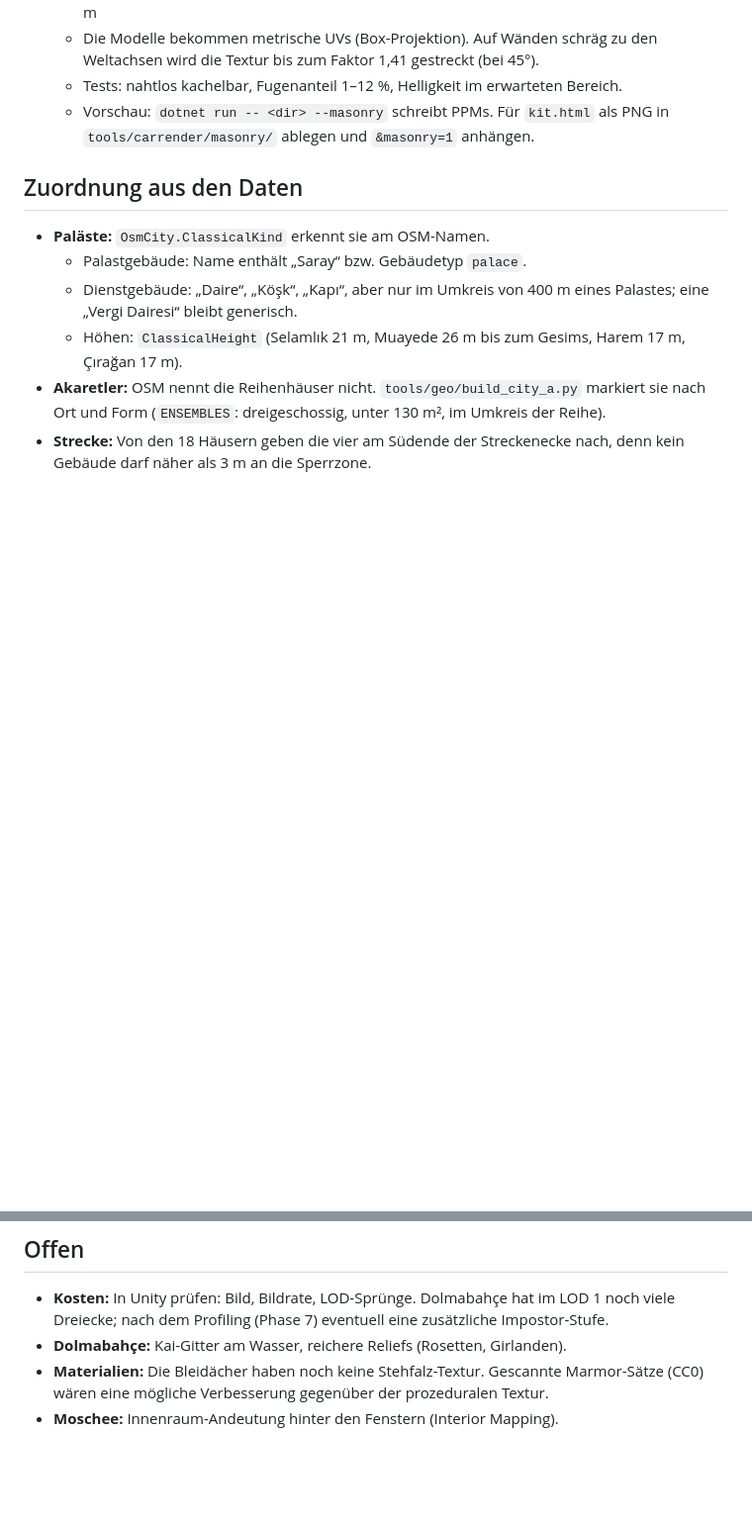
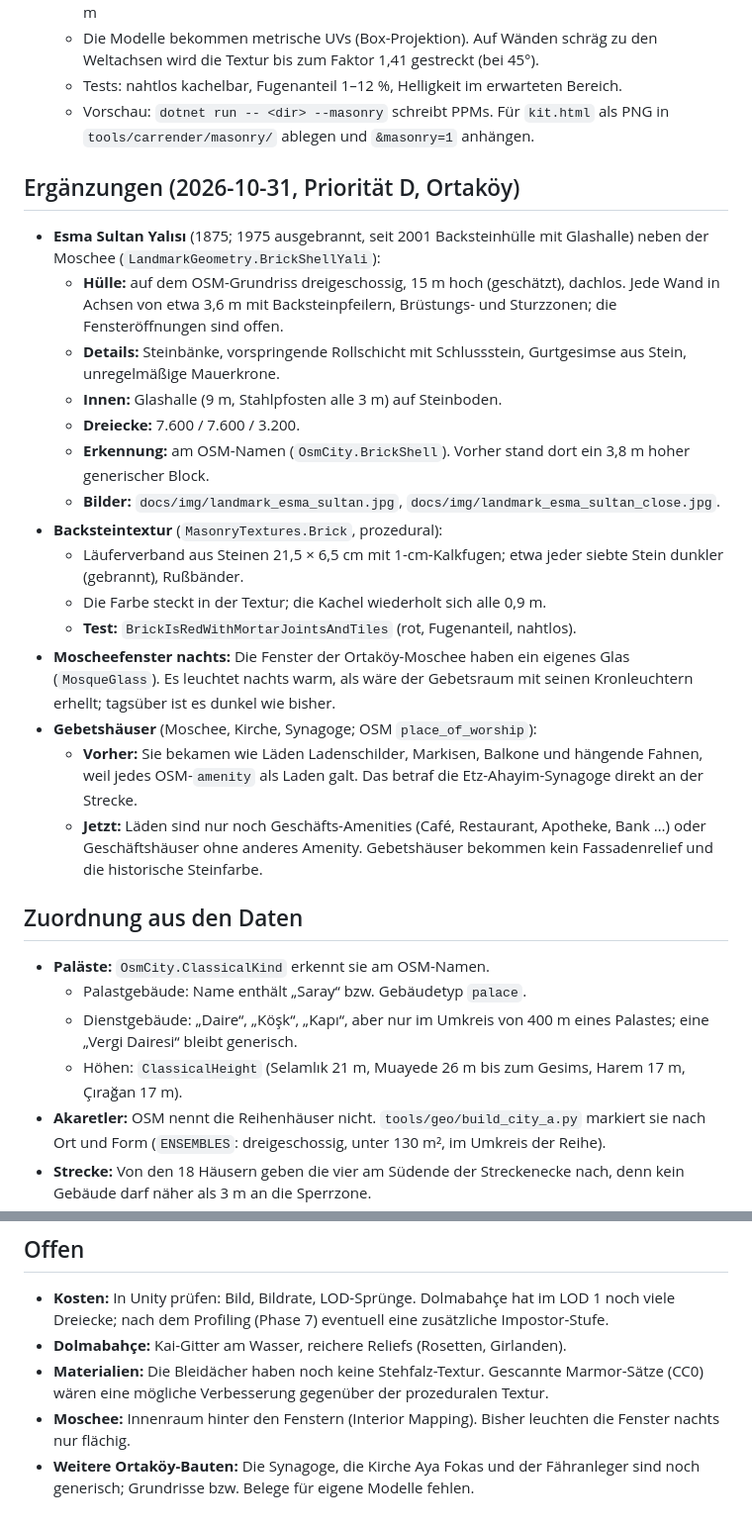
Before and after one commit to sedatslmc/apexformularacing, a Markdown page: docs/LANDMARK_MODELS.md, 2 parts joined by grey strips. Shown at 99% size. Rendered like a GitHub page; blank space fills up the shorter version.

```diff
--- a/docs/LANDMARK_MODELS.md
+++ b/docs/LANDMARK_MODELS.md
@@ -84,6 +84,23 @@ Jedes Modell entsteht aus demselben Code in drei Detailstufen und hängt an eine
   - Tests: nahtlos kachelbar, Fugenanteil 1–12 %, Helligkeit im erwarteten Bereich.
   - Vorschau: `dotnet run -- <dir> --masonry` schreibt PPMs. Für `kit.html` als PNG in `tools/carrender/masonry/` ablegen und `&masonry=1` anhängen.
 
+## Ergänzungen (2026-10-31, Priorität D, Ortaköy)
+- **Esma Sultan Yalısı** (1875; 1975 ausgebrannt, seit 2001 Backsteinhülle mit Glashalle) neben der Moschee (`LandmarkGeometry.BrickShellYali`):
+  - **Hülle:** auf dem OSM-Grundriss dreigeschossig, 15 m hoch (geschätzt), dachlos. Jede Wand in Achsen von etwa 3,6 m mit Backsteinpfeilern, Brüstungs- und Sturzzonen; die Fensteröffnungen sind offen.
+  - **Details:** Steinbänke, vorspringende Rollschicht mit Schlussstein, Gurtgesimse aus Stein, unregelmäßige Mauerkrone.
+  - **Innen:** Glashalle (9 m, Stahlpfosten alle 3 m) auf Steinboden.
+  - **Dreiecke:** 7.600 / 7.600 / 3.200.
+  - **Erkennung:** am OSM-Namen (`OsmCity.BrickShell`). Vorher stand dort ein 3,8 m hoher generischer Block.
+  - **Bilder:** `docs/img/landmark_esma_sultan.jpg`, `docs/img/landmark_esma_sultan_close.jpg`.
+- **Backsteintextur** (`MasonryTextures.Brick`, prozedural):
+  - Läuferverband aus Steinen 21,5 × 6,5 cm mit 1-cm-Kalkfugen; etwa jeder siebte Stein dunkler (gebrannt), Rußbänder.
+  - Die Farbe steckt in der Textur; die Kachel wiederholt sich alle 0,9 m.
+  - **Test:** `BrickIsRedWithMortarJointsAndTiles` (rot, Fugenanteil, nahtlos).
+- **Moscheefenster nachts:** Die Fenster der Ortaköy-Moschee haben ein eigenes Glas (`MosqueGlass`). Es leuchtet nachts warm, als wäre der Gebetsraum mit seinen Kronleuchtern erhellt; tagsüber ist es dunkel wie bisher.
+- **Gebetshäuser** (Moschee, Kirche, Synagoge; OSM `place_of_worship`):
+  - **Vorher:** Sie bekamen wie Läden Ladenschilder, Markisen, Balkone und hängende Fahnen, weil jedes OSM-`amenity` als Laden galt. Das betraf die Etz-Ahayim-Synagoge direkt an der Strecke.
+  - **Jetzt:** Läden sind nur noch Geschäfts-Amenities (Café, Restaurant, Apotheke, Bank …) oder Geschäftshäuser ohne anderes Amenity. Gebetshäuser bekommen kein Fassadenrelief und die historische Steinfarbe.
+
 ## Zuordnung aus den Daten
 - **Paläste:** `OsmCity.ClassicalKind` erkennt sie am OSM-Namen.
   - Palastgebäude: Name enthält „Saray“ bzw. Gebäudetyp `palace`.
@@ -110,4 +127,5 @@ Bilder: `docs/img/landmark_*.jpg`. three.js mit Abendsonne, nicht die Unity-Dars
 - **Kosten:** In Unity prüfen: Bild, Bildrate, LOD-Sprünge. Dolmabahçe hat im LOD 1 noch viele Dreiecke; nach dem Profiling (Phase 7) eventuell eine zusätzliche Impostor-Stufe.
 - **Dolmabahçe:** Kai-Gitter am Wasser, reichere Reliefs (Rosetten, Girlanden).
 - **Materialien:** Die Bleidächer haben noch keine Stehfalz-Textur. Gescannte Marmor-Sätze (CC0) wären eine mögliche Verbesserung gegenüber der prozeduralen Textur.
-- **Moschee:** Innenraum-Andeutung hinter den Fenstern (Interior Mapping).
+- **Moschee:** Innenraum hinter den Fenstern (Interior Mapping). Bisher leuchten die Fenster nachts nur flächig.
+- **Weitere Ortaköy-Bauten:** Die Synagoge, die Kirche Aya Fokas und der Fähranleger sind noch generisch; Grundrisse bzw. Belege für eigene Modelle fehlen.
```
Also changed, not shown: docs/img/landmark_esma_sultan.jpg (added), docs/img/landmark_esma_sultan_close.jpg (added), 11 other files.
